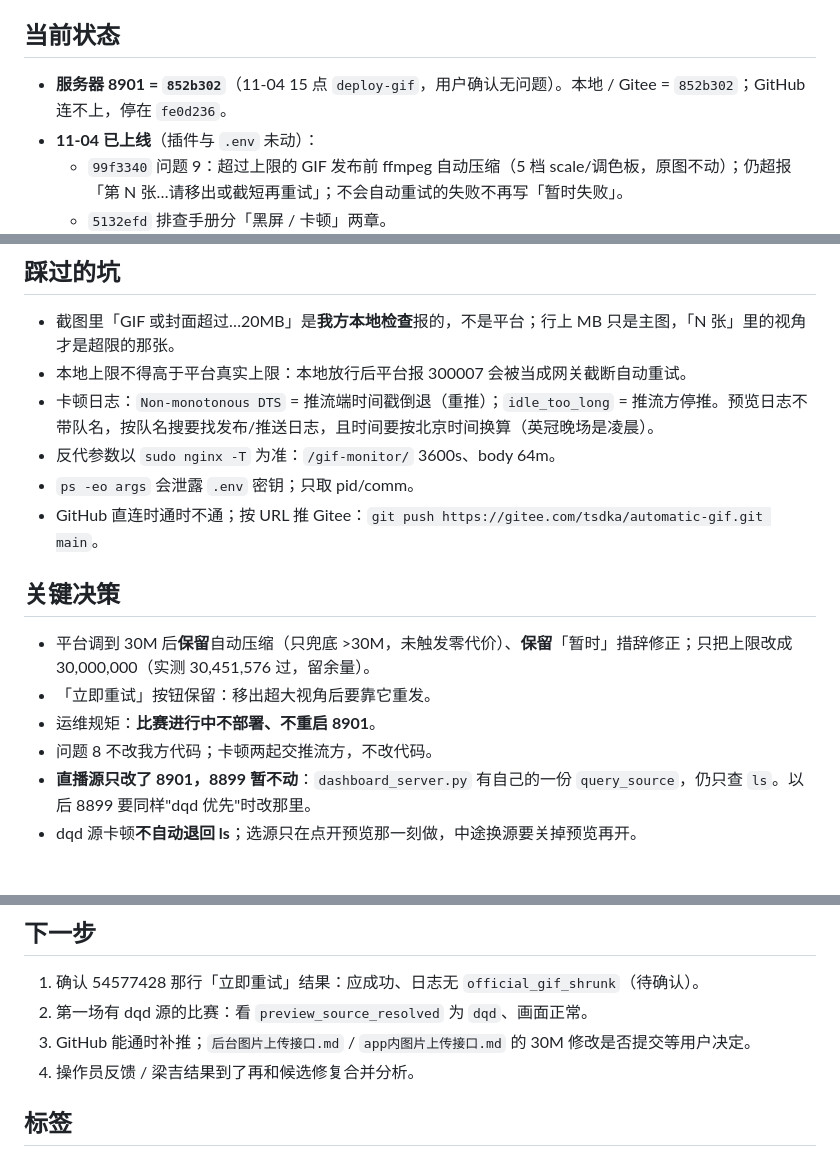
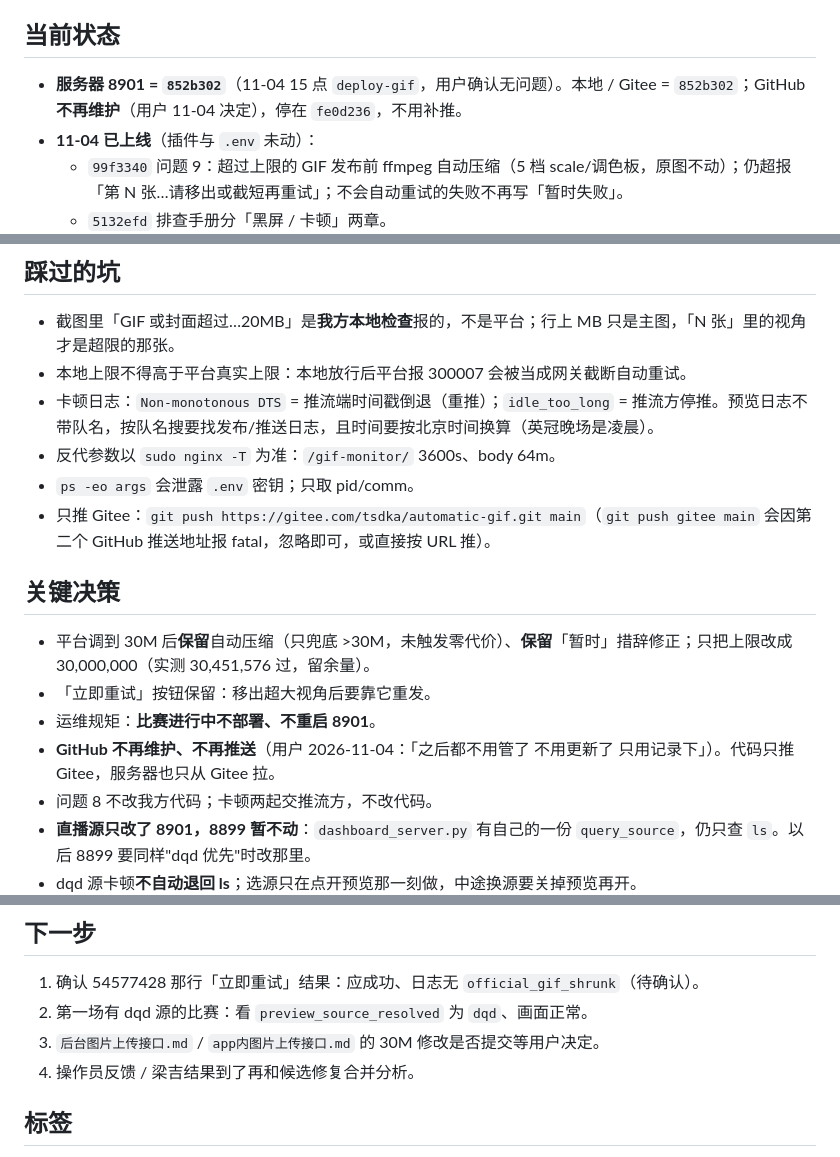
Before and after one commit to hongsiqin824-max/automatic-gif, a Markdown page: 00_项目管理/进度快照.md, 3 parts joined by grey strips. Rendered like a GitHub page; blank space fills up the shorter version.

Commit message:
Document that GitHub mirror is no longer maintained

```diff
--- a/00_项目管理/进度快照.md
+++ b/00_项目管理/进度快照.md
@@ -6,7 +6,7 @@
 逐条处理操作员对 8901 工作台/插件的建议（默认目标 8901，见 AGENTS.md）。每条先分析、用户拍板后再改；每个问题单独提交推送。当前：问题 9（GIF 超上限）、30M 上限、直播源 dqd 优先**均已部署**，用户确认「没问题了」。
 
 ## 当前状态
-- **服务器 8901 = `852b302`**（11-04 15 点 `deploy-gif`，用户确认无问题）。本地 / Gitee = `852b302`；GitHub 连不上，停在 `fe0d236`。
+- **服务器 8901 = `852b302`**（11-04 15 点 `deploy-gif`，用户确认无问题）。本地 / Gitee = `852b302`；GitHub **不再维护**（用户 11-04 决定），停在 `fe0d236`，不用补推。
 - **11-04 已上线**（插件与 `.env` 未动）：
   - `99f3340` 问题 9：超过上限的 GIF 发布前 ffmpeg 自动压缩（5 档 scale/调色板，原图不动）；仍超报「第 N 张…请移出或截短再重试」；不会自动重试的失败不再写「暂时失败」。
   - `5132efd` 排查手册分「黑屏 / 卡顿」两章。
@@ -29,12 +29,13 @@
 - 卡顿日志：`Non-monotonous DTS` = 推流端时间戳倒退（重推）；`idle_too_long` = 推流方停推。预览日志不带队名，按队名搜要找发布/推送日志，且时间要按北京时间换算（英冠晚场是凌晨）。
 - 反代参数以 `sudo nginx -T` 为准：`/gif-monitor/` 3600s、body 64m。
 - `ps -eo args` 会泄露 `.env` 密钥；只取 pid/comm。
-- GitHub 直连时通时不通；按 URL 推 Gitee：`git push https://gitee.com/tsdka/automatic-gif.git main`。
+- 只推 Gitee：`git push https://gitee.com/tsdka/automatic-gif.git main`（`git push gitee main` 会因第二个 GitHub 推送地址报 fatal，忽略即可，或直接按 URL 推）。
 
 ## 关键决策
 - 平台调到 30M 后**保留**自动压缩（只兜底 >30M，未触发零代价）、**保留**「暂时」措辞修正；只把上限改成 30,000,000（实测 30,451,576 过，留余量）。
 - 「立即重试」按钮保留：移出超大视角后要靠它重发。
 - 运维规矩：**比赛进行中不部署、不重启 8901**。
+- **GitHub 不再维护、不再推送**（用户 2026-11-04：「之后都不用管了 不用更新了 只用记录下」）。代码只推 Gitee，服务器也只从 Gitee 拉。
 - 问题 8 不改我方代码；卡顿两起交推流方，不改代码。
 - **直播源只改了 8901，8899 暂不动**：`dashboard_server.py` 有自己的一份 `query_source`，仍只查 `ls`。以后 8899 要同样"dqd 优先"时改那里。
 - dqd 源卡顿**不自动退回 ls**；选源只在点开预览那一刻做，中途换源要关掉预览再开。
@@ -80,7 +81,7 @@
 ## 下一步
 1. 确认 54577428 那行「立即重试」结果：应成功、日志无 `official_gif_shrunk`（待确认）。
 2. 第一场有 dqd 源的比赛：看 `preview_source_resolved` 为 `dqd`、画面正常。
-3. GitHub 能通时补推；`后台图片上传接口.md` / `app内图片上传接口.md` 的 30M 修改是否提交等用户决定。
+3. `后台图片上传接口.md` / `app内图片上传接口.md` 的 30M 修改是否提交等用户决定。
 4. 操作员反馈 / 梁吉结果到了再和候选修复合并分析。
 
 ## 标签
```
Also changed, not shown: DEPLOYMENT.md (+2 -2 lines).
